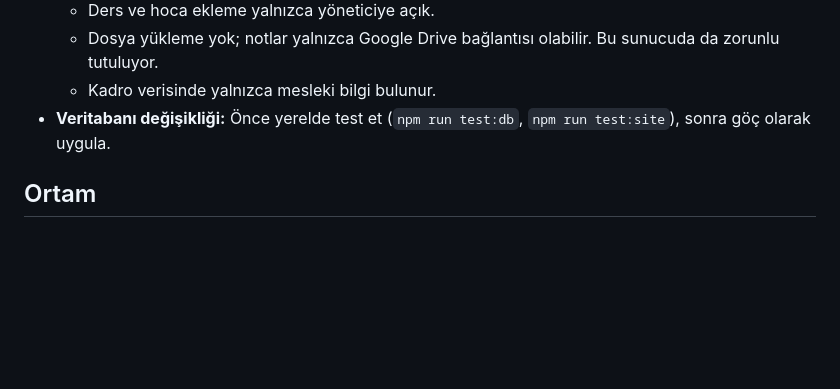
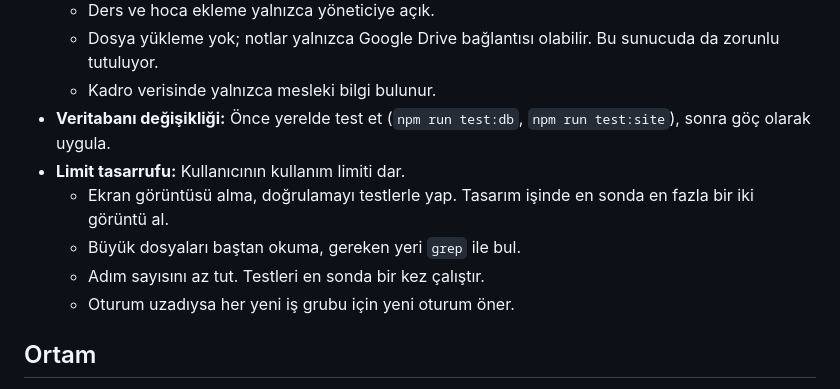
Before and after one commit to uygaryigit/YediWiki, a Markdown page: CLAUDE.md, the part around the change. Drawn GitHub-style; blank space fills up the shorter version.

Commit message:
CLAUDE.md: limit tasarrufu kuralları
Co-Authored-By: Claude Opus 5.5 <noreply@anthropic.com>
Claude-Session: https://claude.ai/code/session_01PA2nMvGcmuQeMV3mRKmZnR

```diff
--- a/CLAUDE.md
+++ b/CLAUDE.md
@@ -67,6 +67,11 @@ Daha sonra: KVKK, kullanım koşulları ve kaldırma talebi sayfaları; market
   - Dosya yükleme yok; notlar yalnızca Google Drive bağlantısı olabilir. Bu sunucuda da zorunlu tutuluyor.
   - Kadro verisinde yalnızca mesleki bilgi bulunur.
 - **Veritabanı değişikliği:** Önce yerelde test et (`npm run test:db`, `npm run test:site`), sonra göç olarak uygula.
+- **Limit tasarrufu:** Kullanıcının kullanım limiti dar.
+  - Ekran görüntüsü alma, doğrulamayı testlerle yap. Tasarım işinde en sonda en fazla bir iki görüntü al.
+  - Büyük dosyaları baştan okuma, gereken yeri `grep` ile bul.
+  - Adım sayısını az tut. Testleri en sonda bir kez çalıştır.
+  - Oturum uzadıysa her yeni iş grubu için yeni oturum öner.
 
 ## Ortam
 
```
